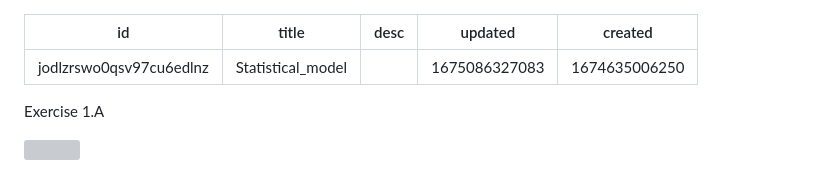
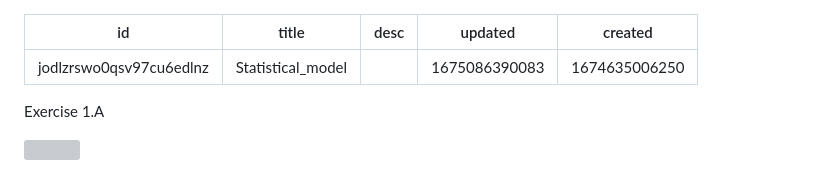
Before and after one commit to 198fan/bio_inf, a Markdown page: stat/stat.book.statistical_model.md, the part around one of its changes. GitHub-like rendering; grey boxes are pictures that could not be loaded.

```diff
--- a/stat/stat.book.statistical_model.md
+++ b/stat/stat.book.statistical_model.md
@@ -2,7 +2,7 @@
 id: jodlzrswo0qsv97cu6edlnz
 title: Statistical_model
 desc: ''
-updated: 1675086327083
+updated: 1675086390083
 created: 1674635006250
 ---
 <font size="5"></font>
```
Also changed, not shown: other parts of stat/stat.book.statistical_model.md (+4 -4 lines).
